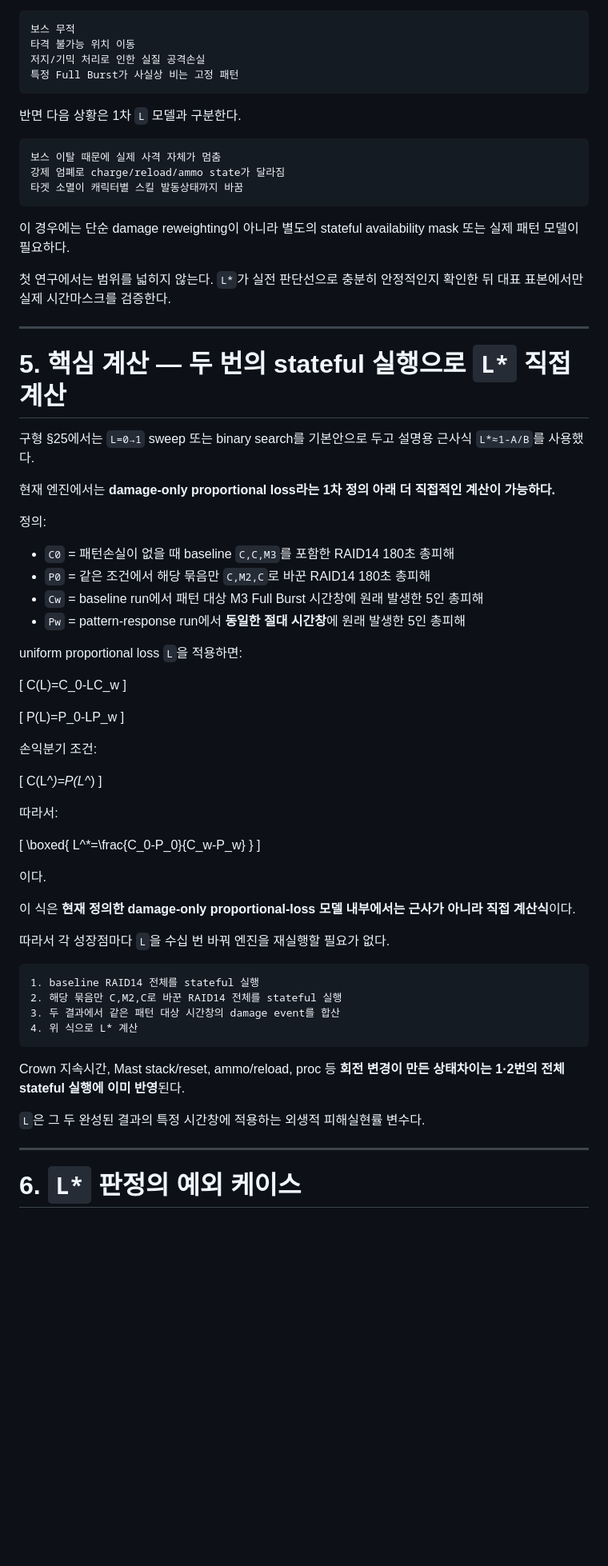
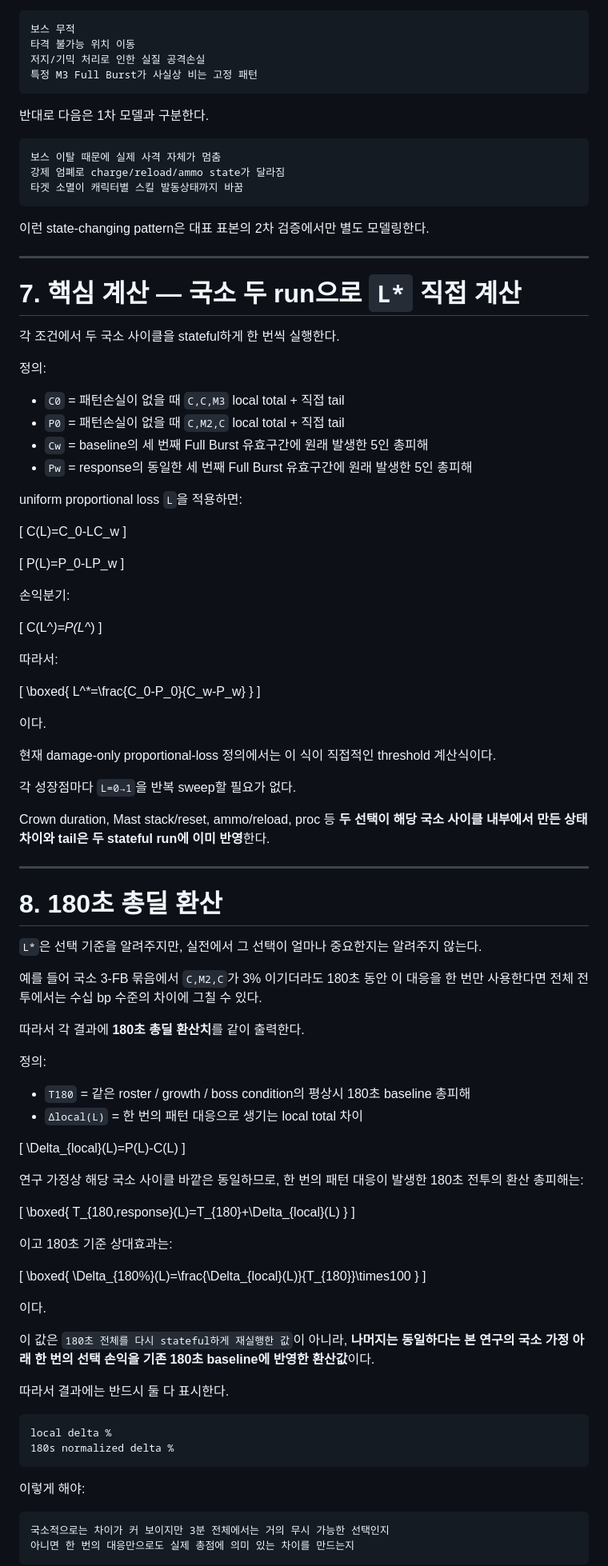
Before and after one commit to asdadas1113/crown-mast-engine, a Markdown page: docs/RAID14_PATTERN_LOSS_FOLLOWUP_2026-09-01.md, the part around one of its changes. Shown at 80% size. GitHub-like rendering; blank space fills up the shorter version.

Commit message:
Refocus pattern-loss study on local 3-burst cycle with 180s normalization

````diff
--- a/docs/RAID14_PATTERN_LOSS_FOLLOWUP_2026-09-01.md
+++ b/docs/RAID14_PATTERN_LOSS_FOLLOWUP_2026-09-01.md
@@ -158,10 +219,10 @@ t_{loss}\approx10L\ \text{seconds}
 보스 무적
 타격 불가능 위치 이동
 저지/기믹 처리로 인한 실질 공격손실
-특정 Full Burst가 사실상 비는 고정 패턴
+특정 M3 Full Burst가 사실상 비는 고정 패턴
 ```
 
-반면 다음 상황은 1차 `L` 모델과 구분한다.
+반대로 다음은 1차 모델과 구분한다.
 
 ```text
 보스 이탈 때문에 실제 사격 자체가 멈춤
@@ -169,24 +230,20 @@ t_{loss}\approx10L\ \text{seconds}
 타겟 소멸이 캐릭터별 스킬 발동상태까지 바꿈
 ```
 
-이 경우에는 단순 damage reweighting이 아니라 별도의 stateful availability mask 또는 실제 패턴 모델이 필요하다.
-
-첫 연구에서는 범위를 넓히지 않는다. `L*`가 실전 판단선으로 충분히 안정적인지 확인한 뒤 대표 표본에서만 실제 시간마스크를 검증한다.
+이런 state-changing pattern은 대표 표본의 2차 검증에서만 별도 모델링한다.
 
 ---
 
-# 5. 핵심 계산 — 두 번의 stateful 실행으로 `L*` 직접 계산
+# 7. 핵심 계산 — 국소 두 run으로 `L*` 직접 계산
 
-구형 §25에서는 `L=0→1` sweep 또는 binary search를 기본안으로 두고 설명용 근사식 `L*≈1-A/B`를 사용했다.
-
-현재 엔진에서는 **damage-only proportional loss라는 1차 정의 아래 더 직접적인 계산이 가능하다.**
+각 조건에서 두 국소 사이클을 stateful하게 한 번씩 실행한다.
 
 정의:
 
-- `C0` = 패턴손실이 없을 때 baseline `C,C,M3`를 포함한 RAID14 180초 총피해
-- `P0` = 같은 조건에서 해당 묶음만 `C,M2,C`로 바꾼 RAID14 180초 총피해
-- `Cw` = baseline run에서 패턴 대상 M3 Full Burst 시간창에 원래 발생한 5인 총피해
-- `Pw` = pattern-response run에서 **동일한 절대 시간창**에 원래 발생한 5인 총피해
+- `C0` = 패턴손실이 없을 때 `C,C,M3` local total + 직접 tail
+- `P0` = 패턴손실이 없을 때 `C,M2,C` local total + 직접 tail
+- `Cw` = baseline의 세 번째 Full Burst 유효구간에 원래 발생한 5인 총피해
+- `Pw` = response의 동일한 세 번째 Full Burst 유효구간에 원래 발생한 5인 총피해
 
 uniform proportional loss `L`을 적용하면:
 
@@ -198,7 +255,7 @@ C(L)=C_0-LC_w
 P(L)=P_0-LP_w
 \]
 
-손익분기 조건:
+손익분기:
 
 \[
 C(L^*)=P(L^*)
@@ -214,21 +271,62 @@ L^*=\frac{C_0-P_0}{C_w-P_w}
 
 이다.
 
-이 식은 **현재 정의한 damage-only proportional-loss 모델 내부에서는 근사가 아니라 직접 계산식**이다.
+현재 damage-only proportional-loss 정의에서는 이 식이 직접적인 threshold 계산식이다.
 
-따라서 각 성장점마다 `L`을 수십 번 바꿔 엔진을 재실행할 필요가 없다.
+각 성장점마다 `L=0→1`을 반복 sweep할 필요가 없다.
 
-```text
-1. baseline RAID14 전체를 stateful 실행
-2. 해당 묶음만 C,M2,C로 바꾼 RAID14 전체를 stateful 실행
-3. 두 결과에서 같은 패턴 대상 시간창의 damage event를 합산
-4. 위 식으로 L* 계산
-```
-
-Crown 지속시간, Mast stack/reset, ammo/reload, proc 등 **회전 변경이 만든 상태차이는 1·2번의 전체 stateful 실행에 이미 반영**된다.
-
-`L`은 그 두 완성된 결과의 특정 시간창에 적용하는 외생적 피해실현률 변수다.
+Crown duration, Mast stack/reset, ammo/reload, proc 등 **두 선택이 해당 국소 사이클 내부에서 만든 상태차이와 tail은 두 stateful run에 이미 반영**한다.
 
 ---
 
-# 6. `L*` 판정의 예외 케이스
+# 8. 180초 총딜 환산
+
+`L*`은 선택 기준을 알려주지만, 실전에서 그 선택이 얼마나 중요한지는 알려주지 않는다.
+
+예를 들어 국소 3-FB 묶음에서 `C,M2,C`가 3% 이기더라도 180초 동안 이 대응을 한 번만 사용한다면 전체 전투에서는 수십 bp 수준의 차이에 그칠 수 있다.
+
+따라서 각 결과에 **180초 총딜 환산치**를 같이 출력한다.
+
+정의:
+
+- `T180` = 같은 roster / growth / boss condition의 평상시 180초 baseline 총피해
+- `Δlocal(L)` = 한 번의 패턴 대응으로 생기는 local total 차이
+
+\[
+\Delta_{local}(L)=P(L)-C(L)
+\]
+
+연구 가정상 해당 국소 사이클 바깥은 동일하므로, 한 번의 패턴 대응이 발생한 180초 전투의 환산 총피해는:
+
+\[
+\boxed{
+T_{180,response}(L)=T_{180}+\Delta_{local}(L)
+}
+\]
+
+이고 180초 기준 상대효과는:
+
+\[
+\boxed{
+\Delta_{180\%}(L)=\frac{\Delta_{local}(L)}{T_{180}}\times100
+}
+\]
+
+이다.
+
+이 값은 `180초 전체를 다시 stateful하게 재실행한 값`이 아니라, **나머지는 동일하다는 본 연구의 국소 가정 아래 한 번의 선택 손익을 기존 180초 baseline에 반영한 환산값**이다.
+
+따라서 결과에는 반드시 둘 다 표시한다.
+
+```text
+local delta %
+180s normalized delta %
+```
+
+이렇게 해야:
+
+```text
+국소적으로는 차이가 커 보이지만 3분 전체에서는 거의 무시 가능한 선택인지
+아니면 한 번의 대응만으로도 실제 총점에 의미 있는 차이를 만드는지
+```
+
````
Also changed, not shown: other parts of docs/RAID14_PATTERN_LOSS_FOLLOWUP_2026-09-01.md (+211 -175 lines).
